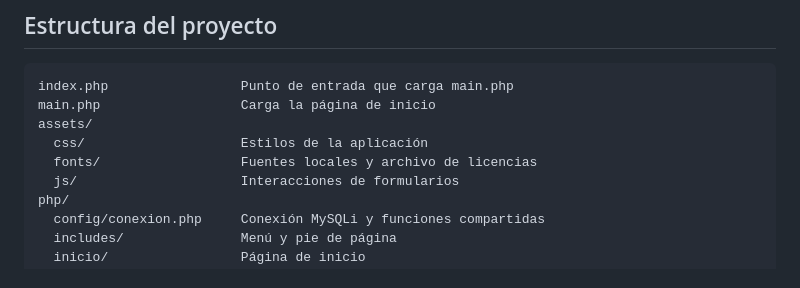
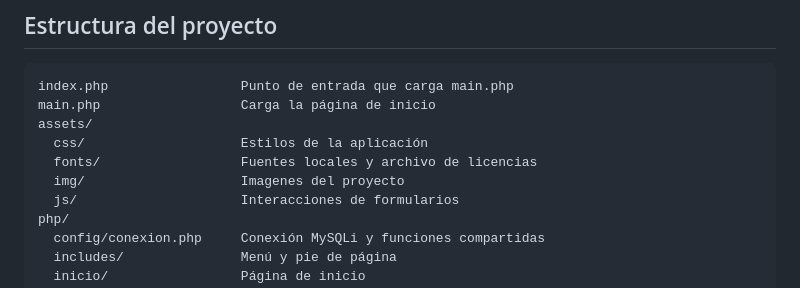
Before and after one commit to TheCarlosS5/la-unica, a Markdown page: README.md, the part around the change. GitHub-like rendering.

```diff
--- a/README.md
+++ b/README.md
@@ -52,6 +52,7 @@ main.php                  Carga la página de inicio
 assets/
   css/                    Estilos de la aplicación
   fonts/                  Fuentes locales y archivo de licencias
+  img/                    Imagenes del proyecto
   js/                     Interacciones de formularios
 php/
   config/conexion.php     Conexión MySQLi y funciones compartidas
```
